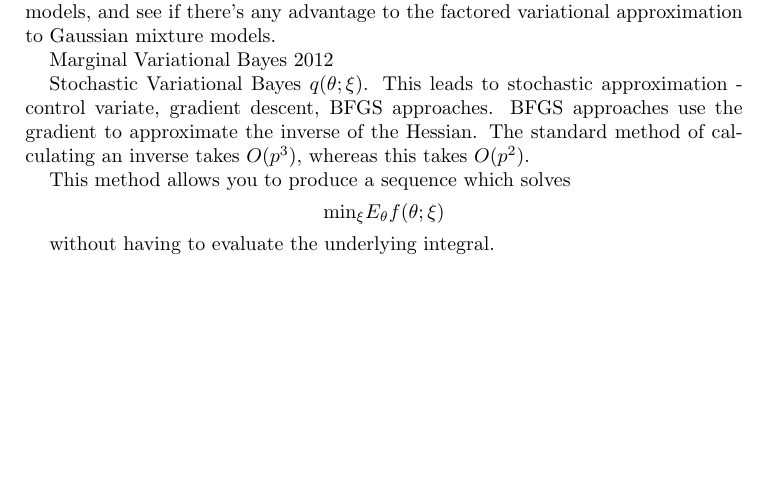
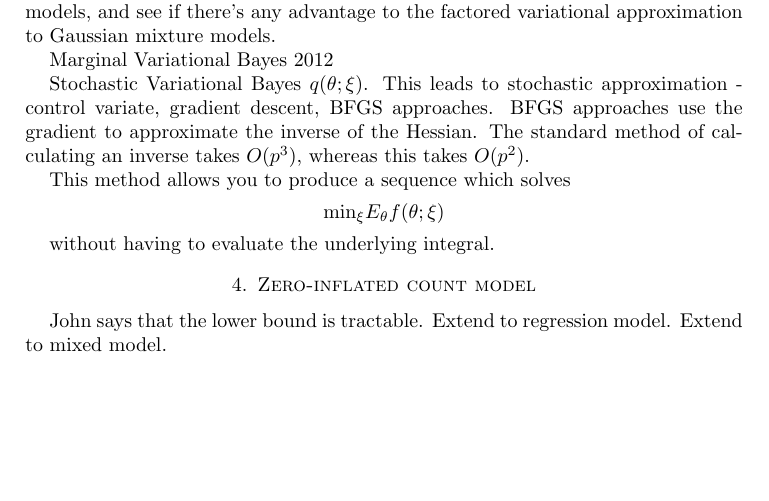
Before and after one commit to certifiedwaif/phd, a LaTeX paper (Meeting notes 2014 02 05.tex): part of the page, cut so that both start at the same text. Compiled offline with pdfLaTeX.

Commit message:
Add more notes on the zero inflated model

```diff
--- a/Meeting notes 2014 02 05.tex
+++ b/Meeting notes 2014 02 05.tex
@@ -49,4 +49,9 @@ $$
 
 without having to evaluate the underlying integral.
 
+\section{Zero-inflated count model}
+John says that the lower bound is tractable.
+Extend to regression model.
+Extend to mixed model.
+
 \end{document}
```
